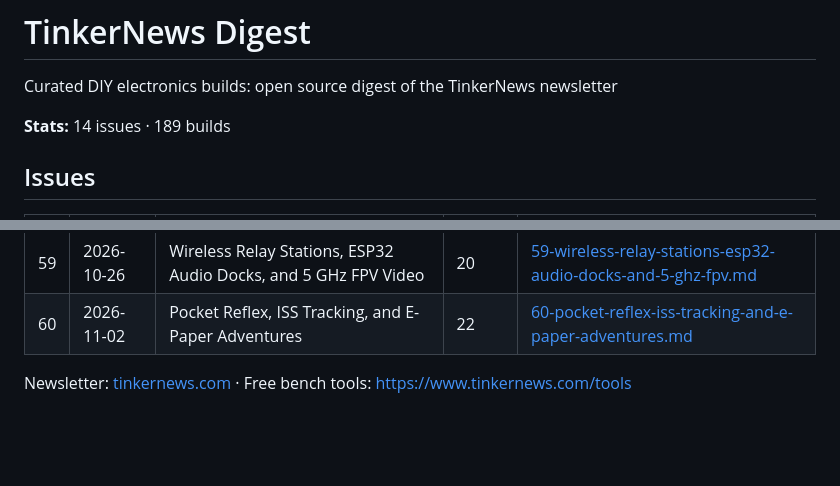
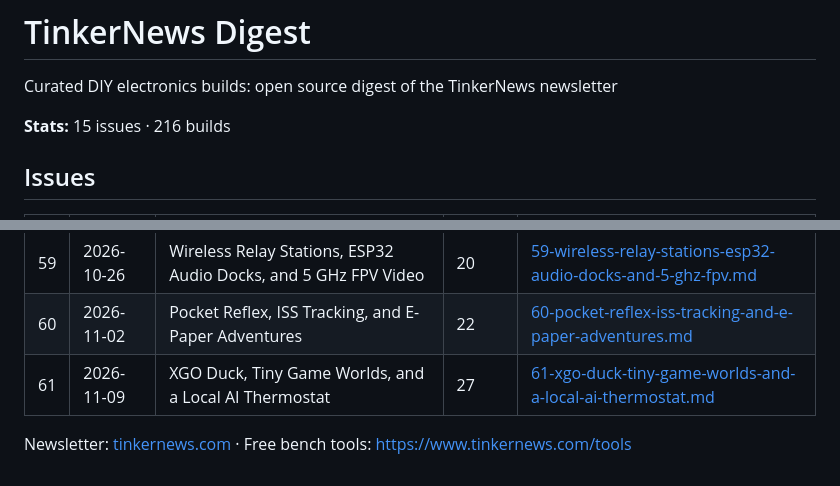
Before and after one commit to tinkernews/tinkernews-digest, a Markdown page: README.md, 2 parts joined by grey strips. Rendered like a GitHub page; blank space fills up the shorter version.

Commit message:
issue 61: XGO Duck, Tiny Game Worlds, and a Local AI Thermostat

```diff
--- a/README.md
+++ b/README.md
@@ -2,7 +2,7 @@
 
 Curated DIY electronics builds: open source digest of the TinkerNews newsletter
 
-**Stats:** 14 issues · 189 builds
+**Stats:** 15 issues · 216 builds
 
 ## Issues
 
@@ -22,5 +22,6 @@ Curated DIY electronics builds: open source digest of the TinkerNews newsletter
 | 58 | 2026-10-19 | MatTris, MirrorBallBot, and the ESP32 Science Tricorder | 28 | [58-mattris-mirrorballbot-and-the-esp32-science-tricorder.md](issues/58-mattris-mirrorballbot-and-the-esp32-science-tricorder.md) |
 | 59 | 2026-10-26 | Wireless Relay Stations, ESP32 Audio Docks, and 5 GHz FPV Video | 20 | [59-wireless-relay-stations-esp32-audio-docks-and-5-ghz-fpv.md](issues/59-wireless-relay-stations-esp32-audio-docks-and-5-ghz-fpv.md) |
 | 60 | 2026-11-02 | Pocket Reflex, ISS Tracking, and E-Paper Adventures | 22 | [60-pocket-reflex-iss-tracking-and-e-paper-adventures.md](issues/60-pocket-reflex-iss-tracking-and-e-paper-adventures.md) |
+| 61 | 2026-11-09 | XGO Duck, Tiny Game Worlds, and a Local AI Thermostat | 27 | [61-xgo-duck-tiny-game-worlds-and-a-local-ai-thermostat.md](issues/61-xgo-duck-tiny-game-worlds-and-a-local-ai-thermostat.md) |
 
 Newsletter: [tinkernews.com](https://www.tinkernews.com) · Free bench tools: [https://www.tinkernews.com/tools](https://www.tinkernews.com/tools)
```
Also changed, not shown: issues/61-xgo-duck-tiny-game-worlds-and-a-local-ai-thermostat.md (added, +187 -0 lines).
